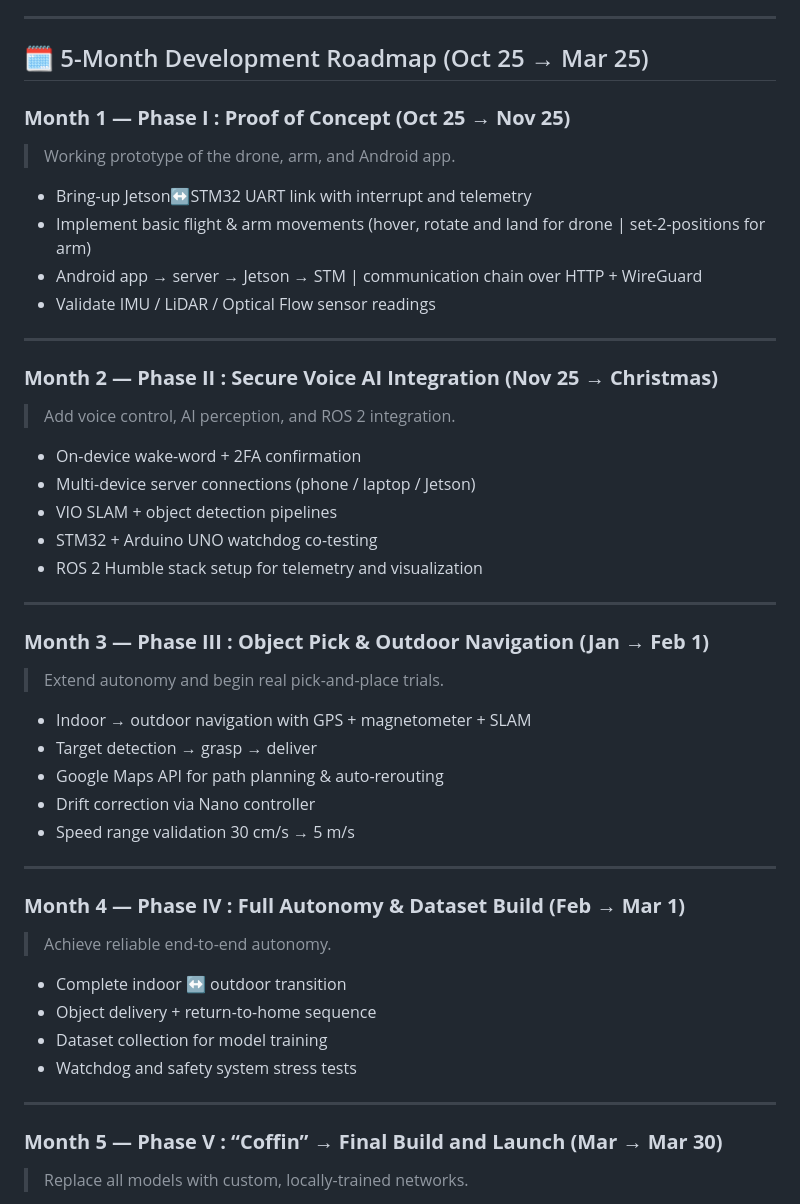
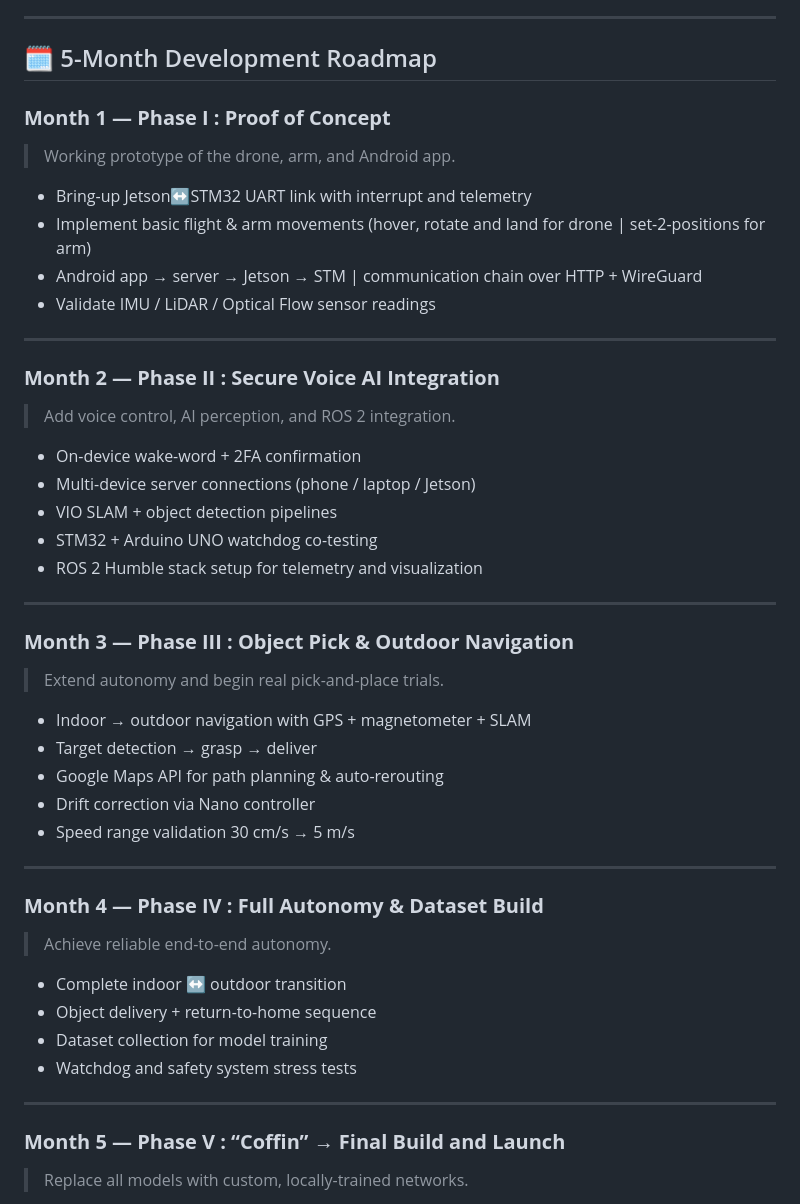
Before and after one commit to Jkdxbns/Autonomous-Drone, a Markdown page: README.md, the part around the change printed below. GitHub-like rendering.

Commit message:
Updated Readme
Updated roadmap sections to remove date ranges and improve clarity.

```diff
--- a/README.md
+++ b/README.md
@@ -63,9 +64,9 @@ Power System:
 
 ---
 
-## 🗓️ 5-Month Development Roadmap (Oct 25 → Mar 25)
+## 🗓️ 5-Month Development Roadmap
 
-### **Month 1 — Phase I : Proof of Concept (Oct 25 → Nov 25)**
+### **Month 1 — Phase I : Proof of Concept**
 
 > Working prototype of the drone, arm, and Android app.
 
@@ -76,7 +77,7 @@ Power System:
 
 ---
 
-### **Month 2 — Phase II : Secure Voice AI Integration (Nov 25 → Christmas)**
+### **Month 2 — Phase II : Secure Voice AI Integration**
 
 > Add voice control, AI perception, and ROS 2 integration.
 
@@ -88,7 +89,7 @@ Power System:
 
 ---
 
-### **Month 3 — Phase III : Object Pick & Outdoor Navigation (Jan → Feb 1)**
+### **Month 3 — Phase III : Object Pick & Outdoor Navigation**
 
 > Extend autonomy and begin real pick-and-place trials.
 
@@ -100,7 +101,7 @@ Power System:
 
 ---
 
-### **Month 4 — Phase IV : Full Autonomy & Dataset Build (Feb → Mar 1)**
+### **Month 4 — Phase IV : Full Autonomy & Dataset Build**
 
 > Achieve reliable end-to-end autonomy.
 
@@ -111,7 +112,7 @@ Power System:
 
 ---
 
-### **Month 5 — Phase V : “Coffin” → Final Build and Launch (Mar → Mar 30)**
+### **Month 5 — Phase V : “Coffin” → Final Build and Launch**
 
 > Replace all models with custom, locally-trained networks.
 
```
Also changed, not shown: other parts of README.md (+1 -0 lines).
